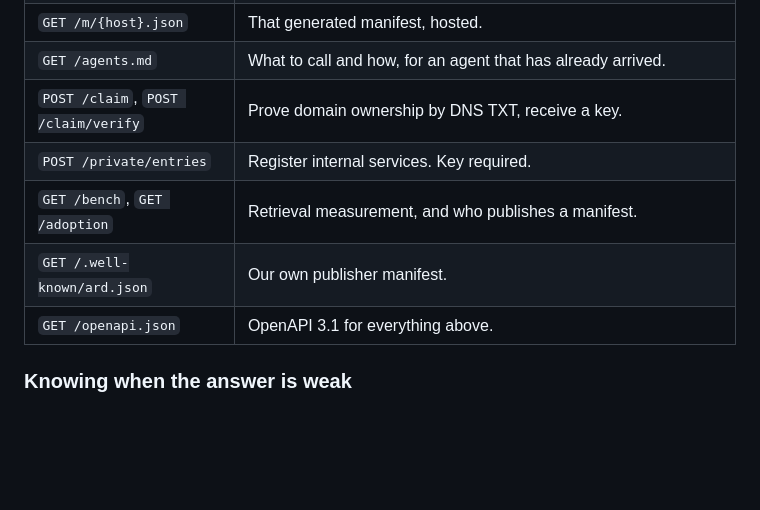
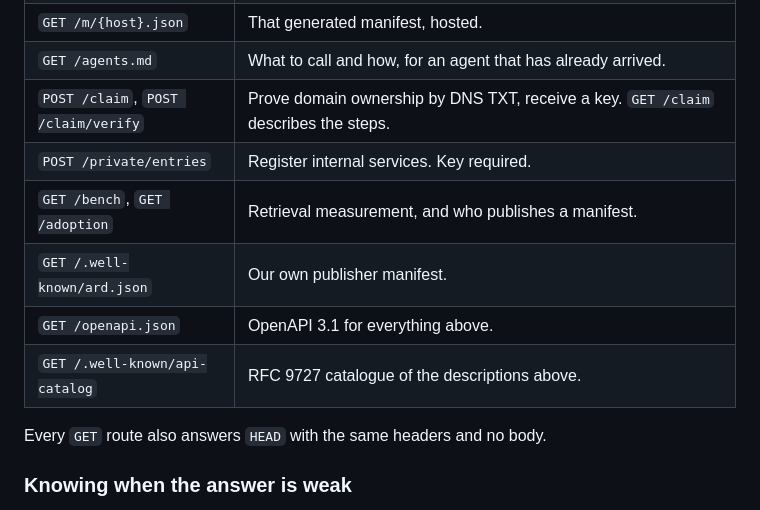
Before and after one commit to neuronto/agentic-resource-discovery, a Markdown page: README.md, the part around the change. Drawn GitHub-style; blank space fills up the shorter version.

Commit message:
README: GET /claim, the RFC 9727 api-catalog, and HEAD on every GET route
The API table listed what now exists. HEAD support is stated because the
tools that rely on it (validators, monitors) read the README to decide how
to probe.

```diff
--- a/README.md
+++ b/README.md
@@ -190,11 +190,14 @@ claude mcp add --transport http neuronto https://neuronto.com/mcp
 | `POST /manifest/build` | Generate a manifest for a domain from resources fetched there. |
 | `GET /m/{host}.json` | That generated manifest, hosted. |
 | `GET /agents.md` | What to call and how, for an agent that has already arrived. |
-| `POST /claim`, `POST /claim/verify` | Prove domain ownership by DNS TXT, receive a key. |
+| `POST /claim`, `POST /claim/verify` | Prove domain ownership by DNS TXT, receive a key. `GET /claim` describes the steps. |
 | `POST /private/entries` | Register internal services. Key required. |
 | `GET /bench`, `GET /adoption` | Retrieval measurement, and who publishes a manifest. |
 | `GET /.well-known/ard.json` | Our own publisher manifest. |
 | `GET /openapi.json` | OpenAPI 3.1 for everything above. |
+| `GET /.well-known/api-catalog` | RFC 9727 catalogue of the descriptions above. |
+
+Every `GET` route also answers `HEAD` with the same headers and no body.
 
 ### Knowing when the answer is weak
 
```
